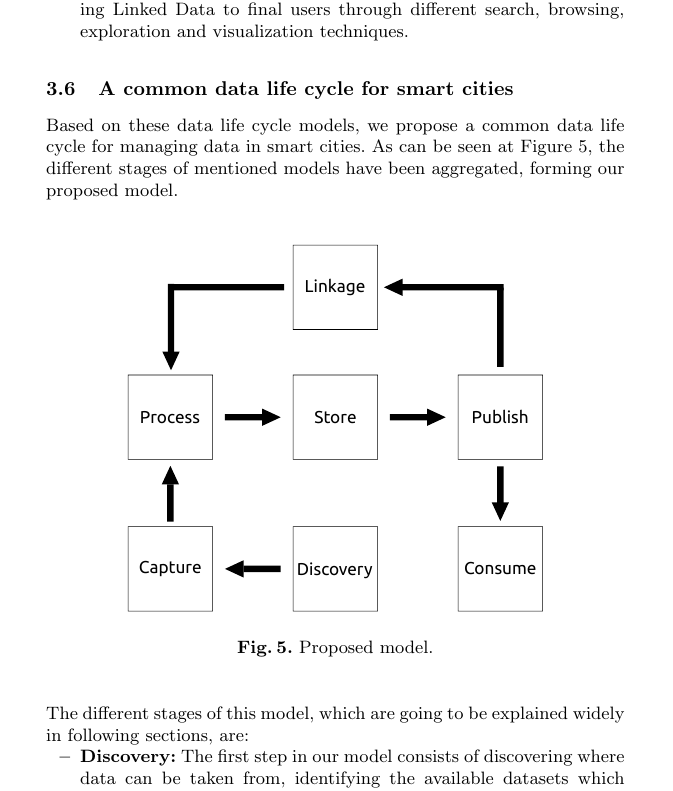
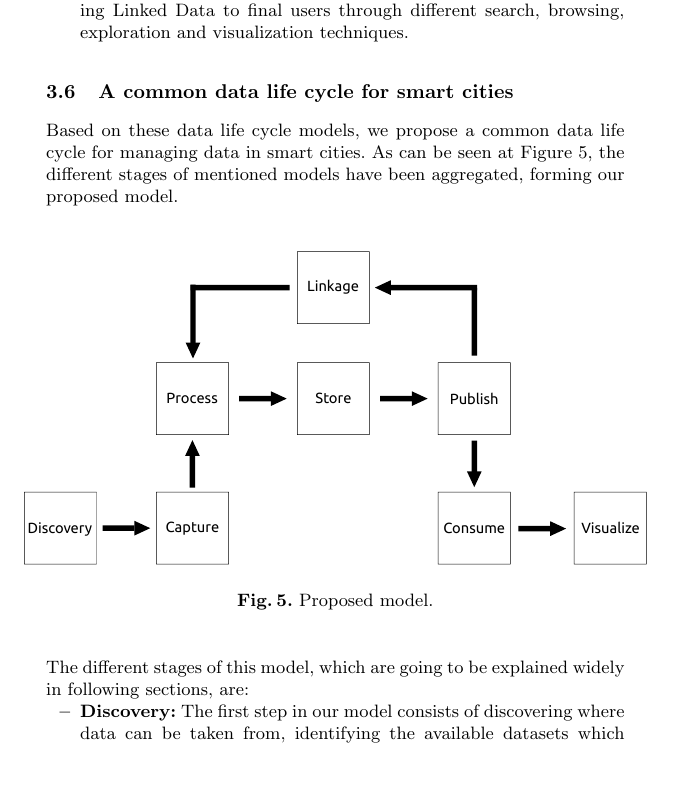
Before and after one commit to memaldi/iescities-chapter, a LaTeX paper (LOD_smart_cities.tex, which reads sections/data_lifecycle.tex): part of page 10 of 29, cut so that both start at the same text, the shorter picture padded with empty space. Compiled offline with pdfLaTeX.

Commit message:
More changes on figure

```diff
--- a/sections/data_lifecycle.tex
+++ b/sections/data_lifecycle.tex
@@ -132,7 +132,7 @@ Based on these data life cycle models, we propose a common data life cycle for m
 
 \begin{figure}
     \center
-    \includegraphics[width=0.60\linewidth]{img/data_lifecycle/model.pdf}
+    \includegraphics[width=0.9\linewidth]{img/data_lifecycle/model.pdf}
     \caption{Proposed model.}
     \label{fig:model}
 \end{figure}
```
Also changed, not shown: LOD_smart_cities.pdf, img/data_lifecycle/model.pdf, img/data_lifecycle/model.svg.
